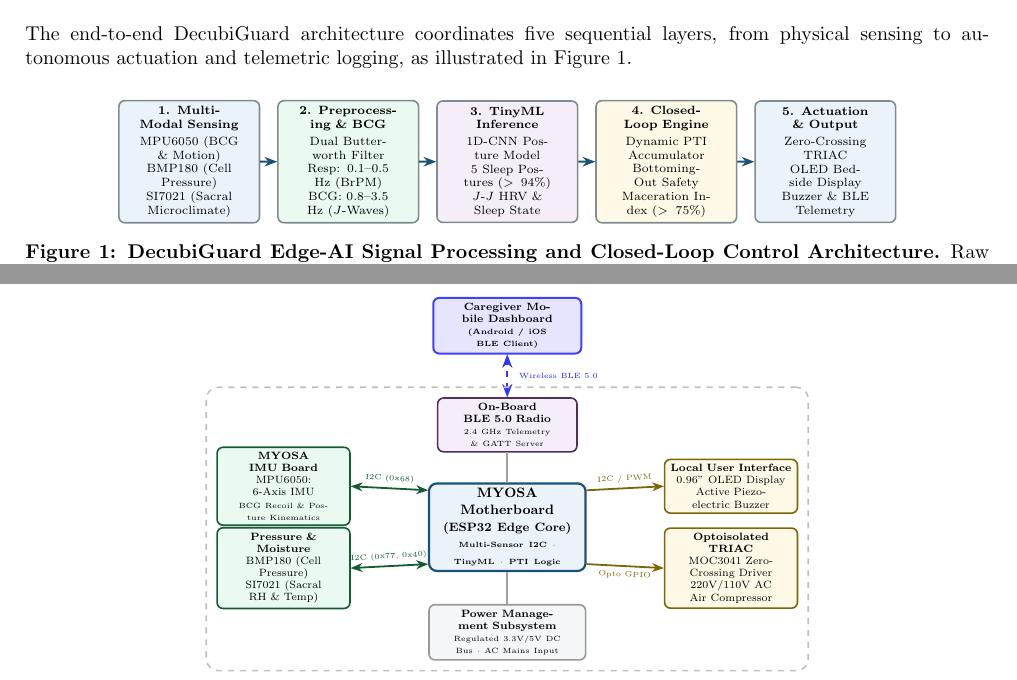
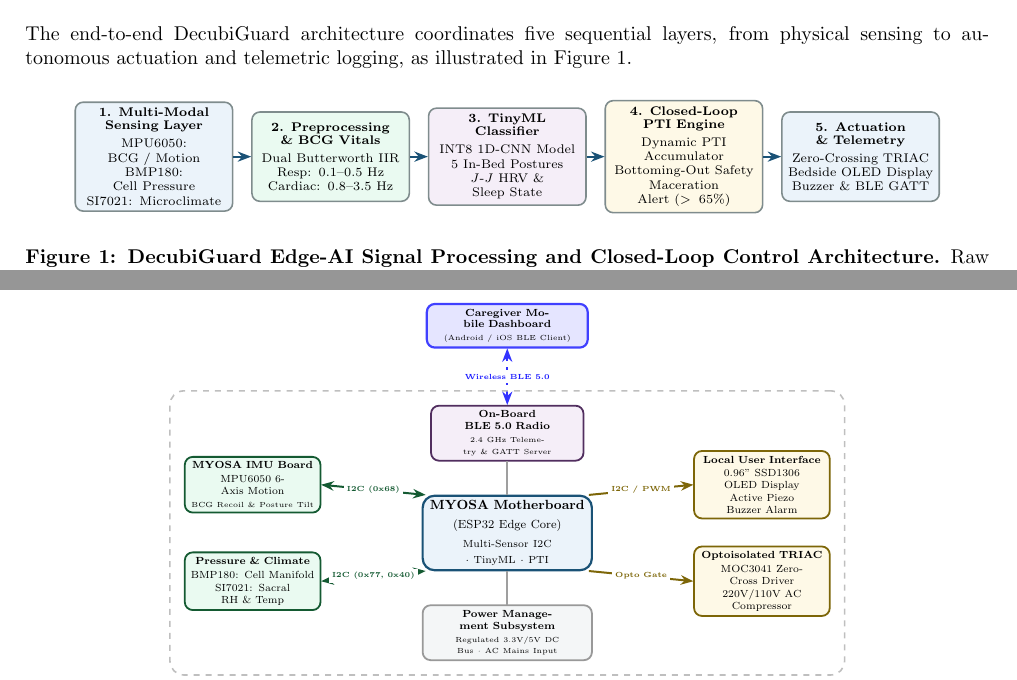
Before and after one commit to 5636mohamed/IEEE-MYOSA-ArigiaGaurd, a LaTeX document (docs/main.tex): two parts of pages 3 and 4 of 5, joined at a grey line, cut so that both start at the same text. Compiled offline with pdfLaTeX.

Commit message:
Refine Figure 1 and Figure 2 diagrams with clean labels, white-space knockouts, and zero text overlap

```diff
--- a/docs/main.tex
+++ b/docs/main.tex
@@ -132,56 +132,61 @@ The end-to-end DecubiGuard architecture coordinates five sequential layers, from
 \vspace{0.25em}
 \begin{center}
 \begin{tikzpicture}[
-    scale=0.86, every node/.style={transform shape},
-    box/.style={rectangle, draw=boxborder, line width=0.8pt, rounded corners=3pt, minimum height=1.35cm, text width=2.65cm, align=center, font=\scriptsize},
-    arrow/.style={-{Stealth[scale=0.85]}, line width=1.0pt, draw=boxdarkblue}
+    scale=0.90, every node/.style={transform shape},
+    box/.style={rectangle, draw=boxborder, line width=0.8pt, rounded corners=4pt, minimum height=1.75cm, text width=2.85cm, align=center, font=\scriptsize},
+    arrow/.style={-{Stealth[scale=0.85]}, line width=1.1pt, draw=boxdarkblue}
 ]
 
-% 5 Blocks in a neat horizontal pipeline
+% 5 Blocks in a clean horizontal pipeline without text wrapping issues
 \node[box, fill=boxblue] (B1) {
-    \textbf{1. Multi-Modal Sensing}\\[0.25em]
-    MPU6050 (BCG \& Motion)\\
-    BMP180 (Cell Pressure)\\
-    SI7021 (Sacral Microclimate)
+    \textbf{1. Multi-Modal}\\[-0.1em]
+    \textbf{Sensing Layer}\\[0.25em]
+    MPU6050: BCG / Motion\\
+    BMP180: Cell Pressure\\
+    SI7021: Microclimate
 };
 
 \node[box, fill=boxgreen, right=0.35cm of B1] (B2) {
-    \textbf{2. Preprocessing \& BCG}\\[0.25em]
-    Dual Butterworth Filter\\
-    Resp: 0.1--0.5 Hz (BrPM)\\
-    BCG: 0.8--3.5 Hz ($J$-Waves)
+    \textbf{2. Preprocessing}\\[-0.1em]
+    \textbf{\& BCG Vitals}\\[0.25em]
+    Dual Butterworth IIR\\
+    Resp: 0.1--0.5 Hz\\
+    Cardiac: 0.8--3.5 Hz
 };
 
 \node[box, fill=boxpurple, right=0.35cm of B2] (B3) {
-    \textbf{3. TinyML Inference}\\[0.25em]
-    1D-CNN Posture Model\\
-    5 Sleep Postures ($>94\%$)\\
+    \textbf{3. TinyML}\\[-0.1em]
+    \textbf{Classifier}\\[0.25em]
+    INT8 1D-CNN Model\\
+    5 In-Bed Postures\\
     $J$-$J$ HRV \& Sleep State
 };
 
 \node[box, fill=boxorange, right=0.35cm of B3] (B4) {
-    \textbf{4. Closed-Loop Engine}\\[0.25em]
+    \textbf{4. Closed-Loop}\\[-0.1em]
+    \textbf{PTI Engine}\\[0.25em]
     Dynamic PTI Accumulator\\
     Bottoming-Out Safety\\
-    Maceration Index ($>75\%$)
+    Maceration Alert ($>65\%$)
 };
 
 \node[box, fill=boxblue, right=0.35cm of B4] (B5) {
-    \textbf{5. Actuation \& Output}\\[0.25em]
+    \textbf{5. Actuation}\\[-0.1em]
+    \textbf{\& Telemetry}\\[0.25em]
     Zero-Crossing TRIAC\\
-    OLED Bedside Display\\
-    Buzzer \& BLE Telemetry
+    Bedside OLED Display\\
+    Buzzer \& BLE GATT
 };
 
 % Connectors
-\draw[arrow] (B1) -- (B2);
-\draw[arrow] (B2) -- (B3);
-\draw[arrow] (B3) -- (B4);
-\draw[arrow] (B4) -- (B5);
+\draw[arrow] (B1.east) -- (B2.west);
+\draw[arrow] (B2.east) -- (B3.west);
+\draw[arrow] (B3.east) -- (B4.west);
+\draw[arrow] (B4.east) -- (B5.west);
 
 \end{tikzpicture}
 \end{center}
-\vspace{-0.65em}
+\vspace{0.10em}
 
 \noindent \textbf{Figure 1: DecubiGuard Edge-AI Signal Processing and Closed-Loop Control Architecture.} Raw sensor streams are filtered on-device, evaluated by the TinyML posture classifier and BCG vital sign extractor, and synthesized by the dynamic PTI engine to drive optoisolated pneumatic actuation and caregiver alerts.
 
@@ -193,53 +198,53 @@ The end-to-end DecubiGuard architecture coordinates five sequential layers, from
 \begin{center}
 \begin{tikzpicture}[
-    scale=0.76, every node/.style={transform shape},
-    mcu/.style={rectangle, draw=boxdarkblue, fill=boxblue, line width=1.1pt, rounded corners=4pt, minimum height=1.5cm, text width=3.4cm, align=center, font=\bfseries\small},
-    sensor/.style={rectangle, draw=boxdarkgreen, fill=boxgreen, line width=0.8pt, rounded corners=3pt, minimum height=1.05cm, text width=2.85cm, align=center, font=\scriptsize},
-    actuator/.style={rectangle, draw=boxdarkorange, fill=boxorange, line width=0.8pt, rounded corners=3pt, minimum height=1.05cm, text width=2.85cm, align=center, font=\scriptsize},
-    comm/.style={rectangle, draw=boxdarkpurple, fill=boxpurple, line width=0.8pt, rounded corners=3pt, minimum height=0.75cm, text width=3.0cm, align=center, font=\scriptsize},
-    app/.style={rectangle, draw=blue!75, fill=blue!10, line width=1.0pt, rounded corners=3pt, minimum height=0.75cm, text width=3.2cm, align=center, font=\bfseries\scriptsize},
-    pwr/.style={rectangle, draw=gray!80, fill=boxgray, line width=0.8pt, rounded corners=3pt, minimum height=0.70cm, text width=3.4cm, align=center, font=\scriptsize},
-    wire/.style={line width=0.8pt, draw=gray!75},
-    i2c/.style={{Stealth[scale=0.85]}-{Stealth[scale=0.85]}, line width=0.9pt, draw=boxdarkgreen},
-    sig/.style={-{Stealth[scale=0.85]}, line width=0.9pt, draw=boxdarkorange},
+    scale=0.74, every node/.style={transform shape},
+    mcu/.style={rectangle, draw=boxdarkblue, fill=boxblue, line width=1.1pt, rounded corners=6pt, minimum height=1.70cm, text width=3.8cm, align=center, font=\small},
+    sensor/.style={rectangle, draw=boxdarkgreen, fill=boxgreen, line width=0.9pt, rounded corners=4pt, minimum height=1.30cm, text width=3.0cm, align=center, font=\scriptsize},
+    actuator/.style={rectangle, draw=boxdarkorange, fill=boxorange, line width=0.9pt, rounded corners=4pt, minimum height=1.30cm, text width=3.0cm, align=center, font=\scriptsize},
+    comm/.style={rectangle, draw=boxdarkpurple, fill=boxpurple, line width=0.9pt, rounded corners=4pt, minimum height=0.85cm, text width=3.4cm, align=center, font=\scriptsize},
+    app/.style={rectangle, draw=blue!75, fill=blue!10, line width=1.1pt, rounded corners=4pt, minimum height=0.85cm, text width=3.6cm, align=center, font=\scriptsize},
+    pwr/.style={rectangle, draw=gray!80, fill=boxgray, line width=0.9pt, rounded corners=4pt, minimum height=0.80cm, text width=3.8cm, align=center, font=\scriptsize},
+    wire/.style={line width=0.9pt, draw=gray!75},
+    i2c/.style={{Stealth[scale=0.85]}-{Stealth[scale=0.85]}, line width=1.0pt, draw=boxdarkgreen},
+    sig/.style={-{Stealth[scale=0.85]}, line width=1.0pt, draw=boxdarkorange},
     ble/.style={{Stealth[scale=0.85]}-{Stealth[scale=0.85]}, dashed, line width=1.1pt, draw=blue!80}
 ]
 
 % Center MCU
-\node[mcu] (core) {MYOSA Motherboard\\{\footnotesize (ESP32 Edge Core)}\\{\tiny Multi-Sensor I2C $\cdot$ TinyML $\cdot$ PTI Logic}};
+\node[mcu] (core) {\textbf{MYOSA Motherboard}\\[0.15em]{\footnotesize (ESP32 Edge Core)}\\[0.20em]{\scriptsize Multi-Sensor I2C $\cdot$ TinyML $\cdot$ PTI}};
 
-% Left: Sensors
-\node[sensor, left=1.8cm of core, yshift=0.95cm] (imu) {\textbf{MYOSA IMU Board}\\{MPU6050: 6-Axis IMU}\\{\tiny BCG Recoil \& Posture Kinematics}};
-\node[sensor, left=1.8cm of core, yshift=-0.95cm] (env) {\textbf{Pressure \& Moisture}\\{BMP180 (Cell Pressure)}\\{SI7021 (Sacral RH \& Temp)}};
+% Left: Sensors (increased separation to prevent arrow label overlap)
+\node[sensor, left=2.4cm of core, yshift=1.15cm] (imu) {\textbf{MYOSA IMU Board}\\[0.18em]MPU6050 6-Axis Motion\\[0.10em]{\tiny BCG Recoil \& Posture Tilt}};
+\node[sensor, left=2.4cm of core, yshift=-1.15cm] (env) {\textbf{Pressure \& Climate}\\[0.18em]BMP180: Cell Manifold\\[0.10em]SI7021: Sacral RH \& Temp};
 
 % Right: Actuators and Bedside Output
-\node[actuator, right=1.8cm of core, yshift=0.95cm] (ui) {\textbf{Local User Interface}\\{0.96'' OLED Display}\\{Active Piezoelectric Buzzer}};
-\node[actuator, right=1.8cm of core, yshift=-0.95cm] (triac) {\textbf{Optoisolated TRIAC}\\{MOC3041 Zero-Crossing Driver}\\{220V/110V AC Air Compressor}};
+\node[actuator, right=2.4cm of core, yshift=1.15cm] (ui) {\textbf{Local User Interface}\\[0.18em]0.96'' SSD1306 OLED Display\\[0.10em]Active Piezo Buzzer Alarm};
+\node[actuator, right=2.4cm of core, yshift=-1.15cm] (triac) {\textbf{Optoisolated TRIAC}\\[0.18em]MOC3041 Zero-Cross Driver\\[0.10em]220V/110V AC Compressor};
 
 % Top: Wireless Telemetry Module
-\node[comm, above=0.7cm of core] (radio) {\textbf{On-Board BLE 5.0 Radio}\\{\tiny 2.4 GHz Telemetry \& GATT Server}};
+\node[comm, above=0.80cm of core] (radio) {\textbf{On-Board BLE 5.0 Radio}\\[0.10em]{\tiny 2.4 GHz Telemetry \& GATT Server}};
 
-% Remote Caregiver Smartphone App (Outside enclosure, above)
-\node[app, above=1.0cm of radio] (phone) {Caregiver Mobile Dashboard\\{\tiny (Android / iOS BLE Client)}};
+% Remote Caregiver Smartphone App (Outside enclosure, clearly above)
+\node[app, above=1.35cm of radio] (phone) {\textbf{Caregiver Mobile Dashboard}\\[0.10em]{\tiny (Android / iOS BLE Client)}};
 
 % Bottom: Power Subsystem
-\node[pwr, below=0.75cm of core] (power) {\textbf{Power Management Subsystem}\\{\tiny Regulated 3.3V/5V DC Bus $\cdot$ AC Mains Input}};
+\node[pwr, below=0.80cm of core] (power) {\textbf{Power Management Subsystem}\\[0.10em]{\tiny Regulated 3.3V/5V DC Bus $\cdot$ AC Mains Input}};
 
-% Connections
-\draw[i2c] (imu.east) -- node[midway, above, sloped, font=\tiny, text=boxdarkgreen] {I2C (0x68)} (core.155);
-\draw[i2c] (env.east) -- node[midway, above, sloped, font=\tiny, text=boxdarkgreen] {I2C (0x77, 0x40)} (core.205);
+% Connections with white knock-out background on labels to prevent ANY line intersection
+\draw[i2c] (imu.east) -- node[midway, fill=white, inner sep=2.0pt, font=\tiny\bfseries, text=boxdarkgreen] {I2C (0x68)} (core.155);
+\draw[i2c] (env.east) -- node[midway, fill=white, inner sep=2.0pt, font=\tiny\bfseries, text=boxdarkgreen] {I2C (0x77, 0x40)} (core.205);
 
-\draw[sig] (core.25) -- node[midway, above, sloped, font=\tiny, text=boxdarkorange] {I2C / PWM} (ui.west);
-\draw[sig] (core.335) -- node[midway, below, sloped, font=\tiny, text=boxdarkorange] {Opto GPIO} (triac.west);
+\draw[sig] (core.25) -- node[midway, fill=white, inner sep=2.0pt, font=\tiny\bfseries, text=boxdarkorange] {I2C / PWM} (ui.west);
+\draw[sig] (core.335) -- node[midway, fill=white, inner sep=2.0pt, font=\tiny\bfseries, text=boxdarkorange] {Opto Gate} (triac.west);
 
 \draw[wire] (core.north) -- (radio.south);
-\draw[ble] (radio.north) -- node[midway, right=4pt, font=\tiny, text=blue!85] {Wireless BLE 5.0} (phone.south);
+\draw[ble] (radio.north) -- node[midway, fill=white, inner sep=2.5pt, font=\tiny\bfseries, text=blue!90] {Wireless BLE 5.0} (phone.south);
 
 \draw[wire] (power.north) -- (core.south);
 
 % Enclosure boundary around bedside hardware only
-\node[draw=gray!50, dashed, line width=0.8pt, rounded corners=6pt, fit=(imu) (env) (ui) (triac) (core) (radio) (power), inner sep=0.18cm] (enc) {};
-\node[below=0.04cm of enc.south, font=\scriptsize\bfseries, color=gray!70] {Bedside Controller Enclosure (MYOSA Modular Bedside Unit)};
+\node[draw=gray!50, dashed, line width=0.8pt, rounded corners=7pt, fit=(imu) (env) (ui) (triac) (core) (radio) (power), inner sep=0.25cm] (enc) {};
+\node[below=2pt of enc.south, font=\scriptsize\bfseries, color=gray!70] {Bedside Controller Enclosure (MYOSA Modular Bedside Unit)};
 
 \end{tikzpicture}
 \end{center}
```
Also changed, not shown: docs/DecubiGuard_Research_Paper.pdf, docs/main.tex (4 more changed lines).
